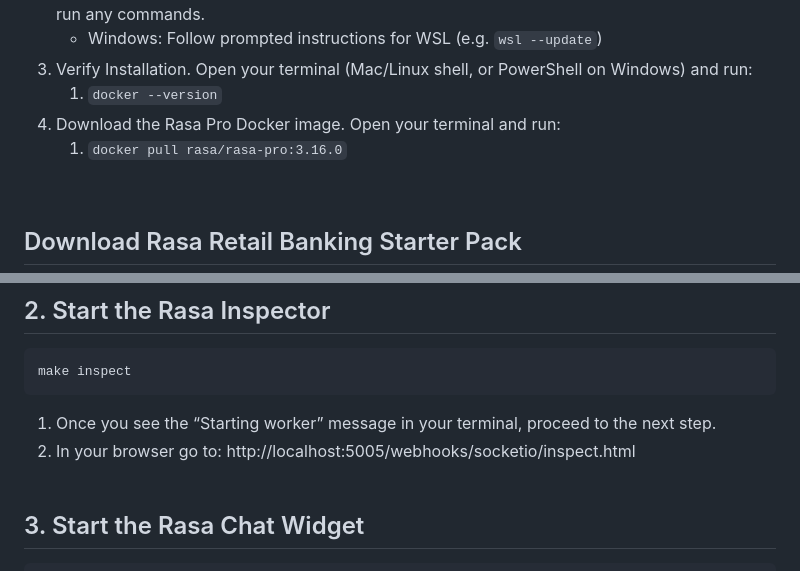
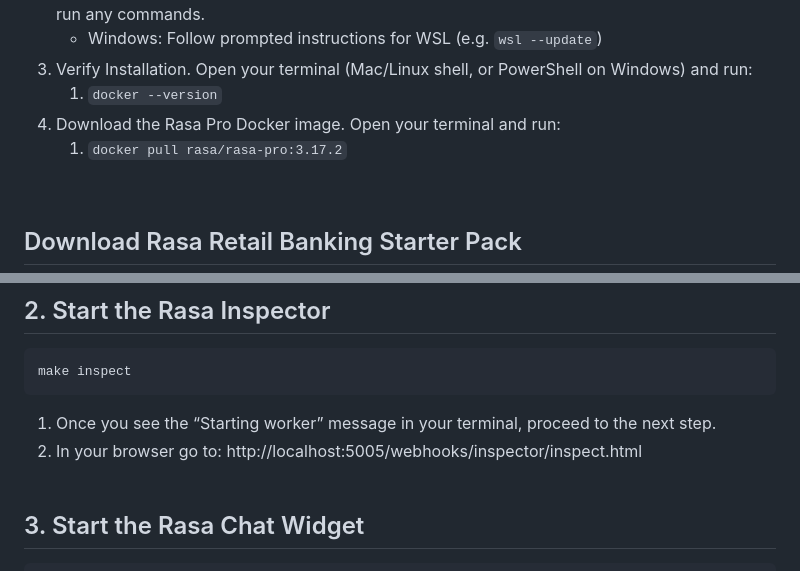
Before and after one commit to rasa-customers/starterpack-retail-banking-en, a Markdown page: README.md, 2 parts joined by grey strips. Drawn GitHub-style.

Commit message:
Update Rasa Pro Docker image and inspector URL
Updated Docker image version and inspection URL in README.

````diff
--- a/README.md
+++ b/README.md
@@ -118,7 +118,7 @@ You'll need to save your **Rasa Pro license key** and **OpenAI API key** as envi
 4. Verify Installation. Open your terminal (Mac/Linux shell, or PowerShell on Windows) and run:
     1. `docker --version`
 5. Download the Rasa Pro Docker image. Open your terminal and run:
-    1. `docker pull rasa/rasa-pro:3.16.0`
+    1. `docker pull rasa/rasa-pro:3.17.2`
 <br>
 
 ## Download Rasa Retail Banking Starter Pack
@@ -150,7 +150,7 @@ You can now test your assistant using the Rasa Inspector or Rasa Chat Widget.
 make inspect
 ```
 1. Once you see the “Starting worker” message in your terminal, proceed to the next step.
-2. In your browser go to: http://localhost:5005/webhooks/socketio/inspect.html
+2. In your browser go to: http://localhost:5005/webhooks/inspector/inspect.html
 <br><br>
 
 ## 3. Start the Rasa Chat Widget
````
